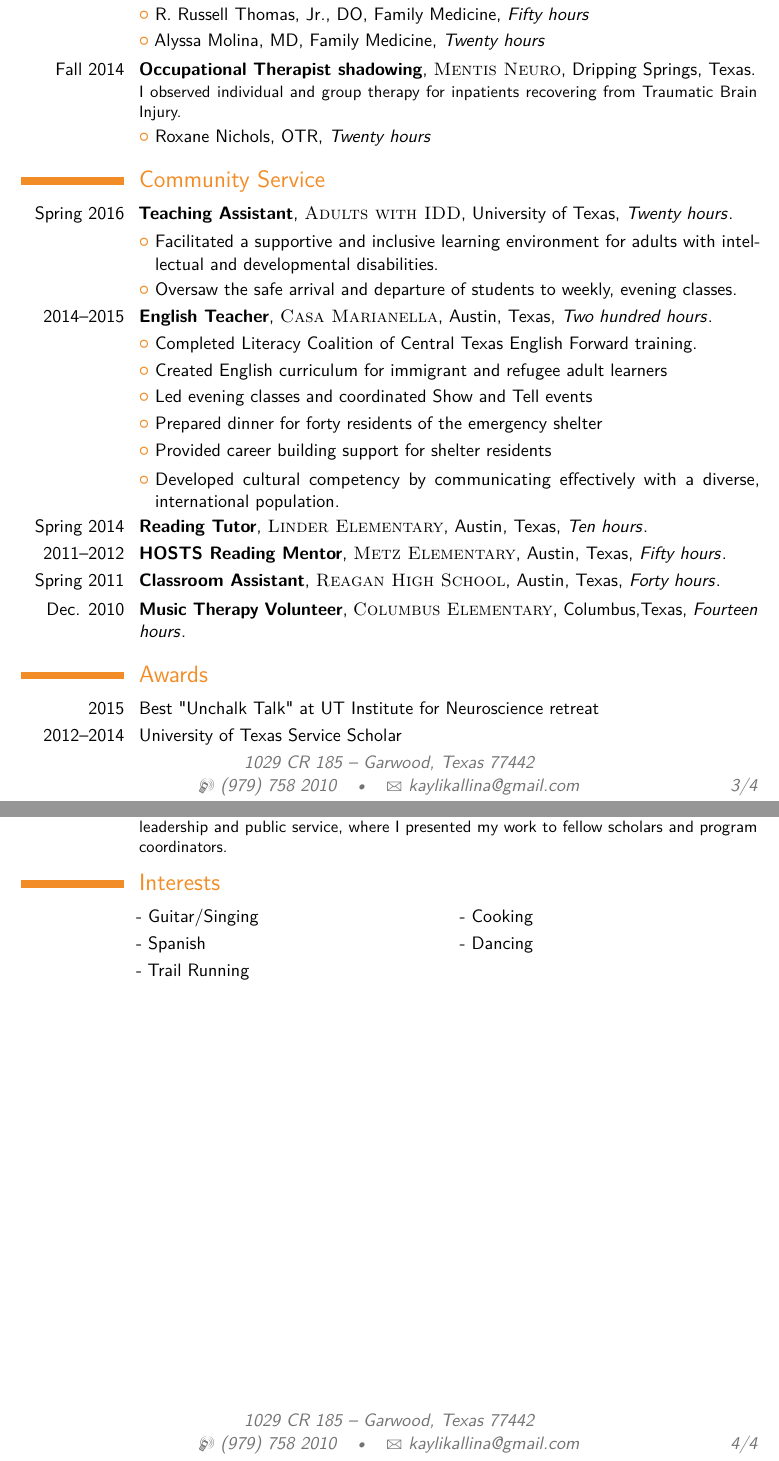
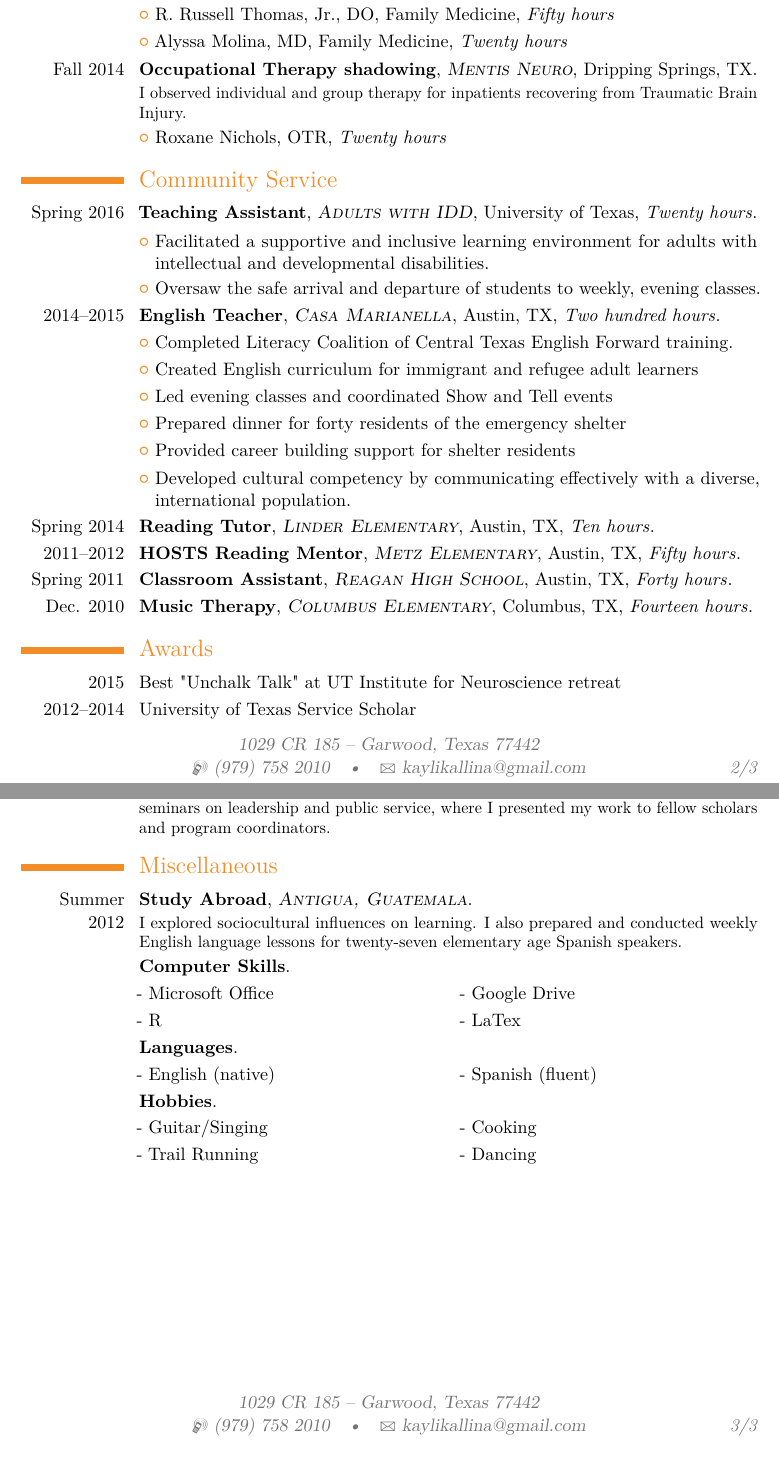
Before and after one commit to kaylikallina/CV, a LaTeX CV (cv_7.tex): two parts of pages 3 and 4 of 4 before the commit and two parts of pages 2 and 3 of 3 after it, joined at a grey line, cut so that both start at the same text. Compiled offline with pdfLaTeX.

Commit message:
Create cv_7.tex

```diff
--- a/cv_7.tex
+++ b/cv_7.tex
@@ -23,8 +23,7 @@
 %----------------------------------------------------------------------------------------
 %	PACKAGES AND OTHER DOCUMENT CONFIGURATIONS
 %----------------------------------------------------------------------------------------
-
-\documentclass[11pt,a4paper,sans]{moderncv} % Font sizes: 10, 11, or 12; paper sizes: a4paper, letterpaper, a5paper, legalpaper, executivepaper or landscape; font families: sans or roman
+\documentclass[11pt,a4paper,roman]{moderncv} % Font sizes: 10, 11, or 12; paper sizes: a4paper, letterpaper, a5paper, legalpaper, executivepaper or landscape; font families: sans or roman
 
 \moderncvstyle{casual} % CV theme - options include: 'casual' (default), 'classic', 'oldstyle' and 'banking'
 \moderncvcolor{orange} % CV color - options include: 'blue' (default), 'orange', 'green', 'red', 'purple', 'grey' and 'black'
@@ -156,7 +132,7 @@ Detailed achievements:
 
 %------------------------------------------------
 
-\cventry{Summer 2017}{Physician shadowing}{\textsc{Rice Medical Center}}{Eagle Lake, Texas}{}{I observed primary care consultations in a Rural Family Medicine clinic. I also attended rounds and outpatient wound care services at the center's Critical Access Hospital.}
+\cventry{Summer 2017}{Physician shadowing}{\textsc{Rice Medical Center}}{Eagle Lake, TX}{}{I observed primary care consultations in a Rural Family Medicine clinic. I also attended rounds and outpatient wound care services at the center's Critical Access Hospital.}
 
 \cvlistitem{R. Russell Thomas, Jr., DO, Family Medicine, \textit{Fifty hours}}
 
@@ -164,7 +140,7 @@ Detailed achievements:
 
 %------------------------------------------------
 
-\cventry{Fall 2014}{Occupational Therapist shadowing}{\textsc{Mentis Neuro}}{Dripping Springs, Texas}{}{I observed individual and group therapy for inpatients recovering from Traumatic Brain Injury.}
+\cventry{Fall 2014}{Occupational Therapy shadowing}{\textsc{Mentis Neuro}}{Dripping Springs, TX}{}{I observed individual and group therapy for inpatients recovering from Traumatic Brain Injury.}
 
 \cvlistitem{Roxane Nichols, OTR, \textit{Twenty hours}}
 
@@ -187,7 +163,7 @@ Detailed achievements:
 
 %------------------------------------------------
 
-\cventry{2014--2015}{English Teacher}{\textsc{Casa Marianella}}{Austin, Texas}{\textit{Two hundred hours}}{}
+\cventry{2014--2015}{English Teacher}{\textsc{Casa Marianella}}{Austin, TX}{\textit{Two hundred hours}}{}
 \cvlistitem{Completed Literacy Coalition of Central Texas English Forward training.}
 \cvlistitem{Created English curriculum for immigrant and refugee adult learners}
 \cvlistitem{Led evening classes and coordinated Show and Tell events}
@@ -198,19 +174,19 @@ Detailed achievements:
 
 %------------------------------------------------
 
-\cventry{Spring 2014}{Reading Tutor}{\textsc{Linder Elementary}}{Austin, Texas}{\textit{Ten hours}}{}
+\cventry{Spring 2014}{Reading Tutor}{\textsc{Linder Elementary}}{Austin, TX}{\textit{Ten hours}}{}
 
 %------------------------------------------------
 
-\cventry{2011--2012}{HOSTS Reading Mentor}{\textsc{Metz Elementary}}{Austin, Texas}{\textit{Fifty hours}}{}
+\cventry{2011--2012}{HOSTS Reading Mentor}{\textsc{Metz Elementary}}{Austin, TX}{\textit{Fifty hours}}{}
 
 %------------------------------------------------
 
-\cventry{Spring 2011}{Classroom Assistant}{\textsc{Reagan High School}}{Austin, Texas}{\textit{Forty hours}}{}
+\cventry{Spring 2011}{Classroom Assistant}{\textsc{Reagan High School}}{Austin, TX}{\textit{Forty hours}}{}
 
 %------------------------------------------------
 
-\cventry{Dec. 2010}{Music Therapy Volunteer}{\textsc{Columbus Elementary}}{Columbus,Texas}{\textit{Fourteen hours}}{}
+\cventry{Dec. 2010}{Music Therapy}{\textsc{Columbus Elementary}}{Columbus, TX}{\textit{Fourteen hours}}{}
 
 %------------------------------------------------
 
@@ -242,21 +218,38 @@ Detailed achievements:
 \cvlistitem{Planned two formal banquest for fifty members and guests.}
 \cvlistitem{Coordinated first multicultural fair, booked local musicians, and hosted a certified Green Event.}
 
-\cventry{2011--2014}{University of Texas Service Scholars}{\textsc{Austin, Texas}}{}{}{In this program at the Lyndon B. Johnson School of Public Affairs, I completed fifty hours of volunteer work in the education sector each semester. I attended biweekly seminars on leadership and public service, where I presented my work to fellow scholars and program coordinators.}
-
+\cventry{2011--2014}{University of Texas Service Scholars}{\textsc{Austin, TX}}{}{}{In this program at the Lyndon B. Johnson School of Public Affairs, I completed fifty hours of volunteer work in the education sector each semester. I attended biweekly seminars on leadership and public service, where I presented my work to fellow scholars and program coordinators.}
 
 %----------------------------------------------------------------------------------------
-%	INTERESTS SECTION
+%	MISCELLANEOUS SECTION
 %----------------------------------------------------------------------------------------
 
-\section{Interests}
+\section{Miscellaneous}
+
+\cventry{Summer 2012}{Study Abroad}{\textsc{Antigua, Guatemala}}{}{}{I explored sociocultural influences on learning. I also prepared and conducted weekly English language lessons for twenty-seven elementary age Spanish speakers.}
+
+\cventry{}{Computer Skills}{}{}{}{}
+
+\renewcommand{\listitemsymbol}{-~} % Changes the symbol used for lists
+
+\cvlistdoubleitem{Microsoft Office}{Google Drive}
+\cvlistdoubleitem{R}{LaTex}
+
+\cventry{}{Languages}{}{}{}{}
+
+\renewcommand{\listitemsymbol}{-~} % Changes the symbol used for lists
+
+\cvlistdoubleitem{English (native)}{Spanish (fluent)}
+
+\cventry{}{Hobbies}{}{}{}{}
 
 \renewcommand{\listitemsymbol}{-~} % Changes the symbol used for lists
 
 \cvlistdoubleitem{Guitar/Singing}{Cooking}
-\cvlistdoubleitem{Spanish}{Dancing}
-\cvlistitem{Trail Running}
+\cvlistdoubleitem{Trail Running}{Dancing}
 
-%----------------------------------------------------------------------------------------
+
+
+
 
 \end{document}
```
Also changed, not shown: cv_7.tex (35 more changed lines).
